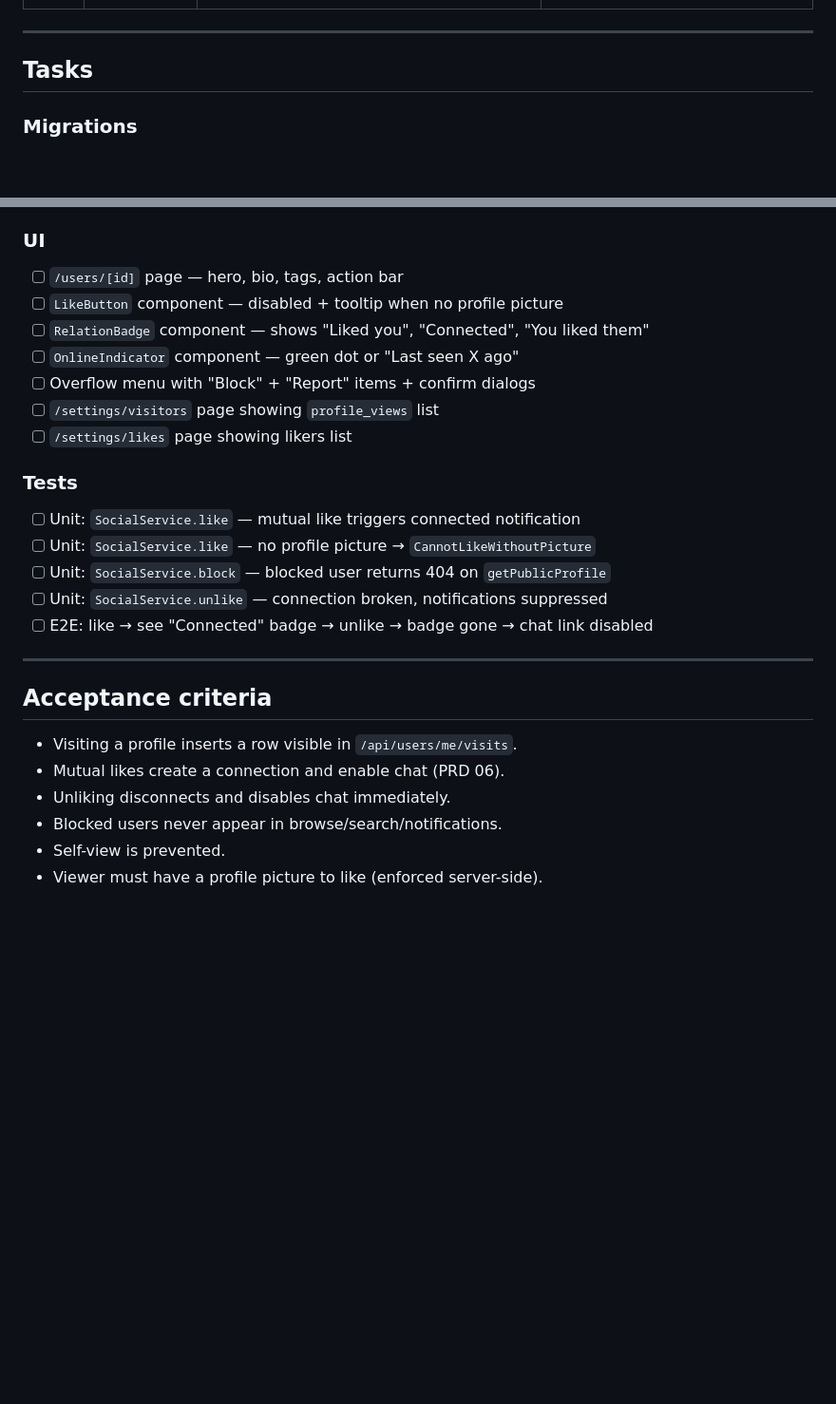
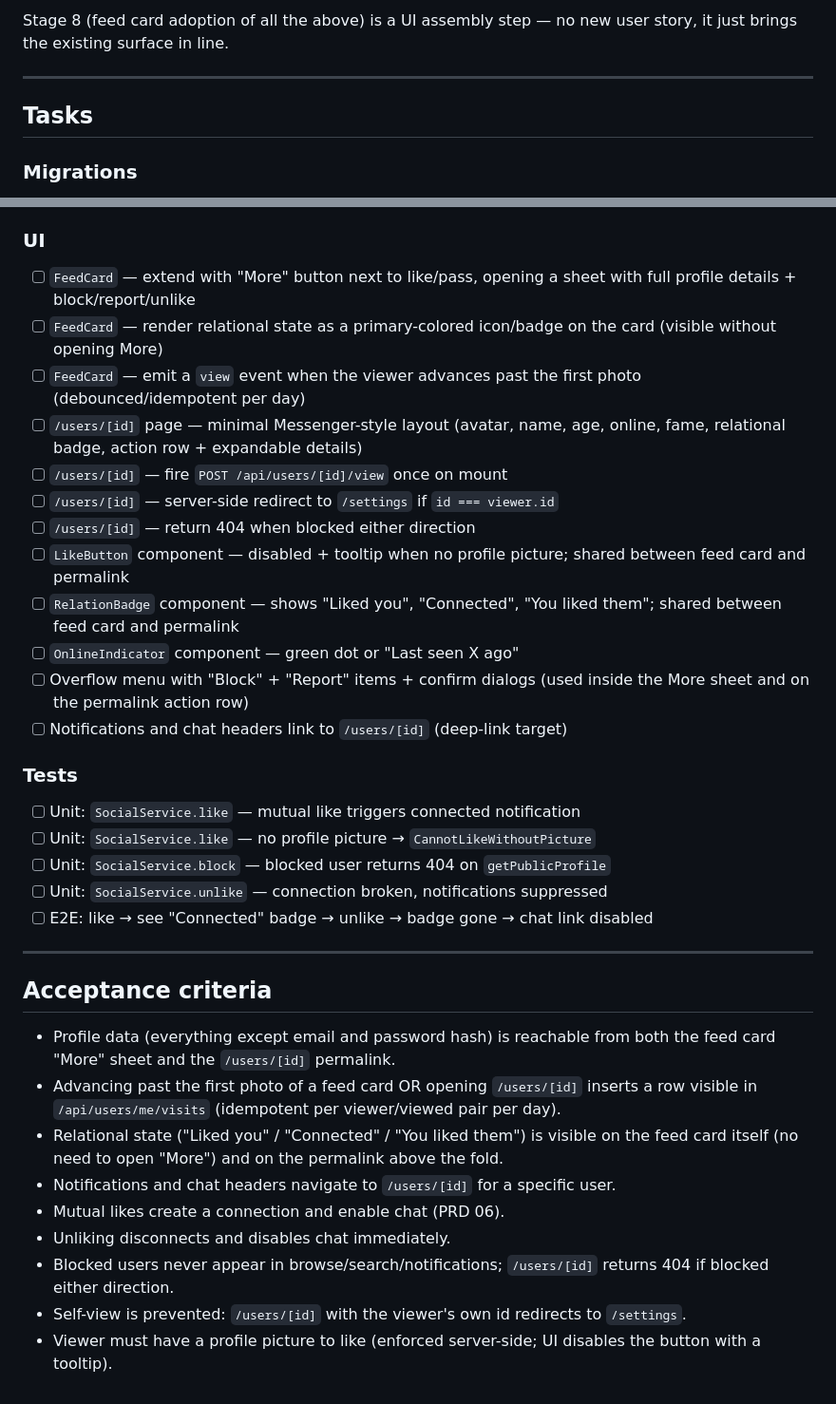
Before and after one commit to Saturn-Lotus/matcha, a Markdown page: prds/05-profile-view.md, 2 parts joined by grey strips. Shown at 95% size. GitHub-like rendering; blank space fills up the shorter version.

```diff
--- a/prds/05-profile-view.md
+++ b/prds/05-profile-view.md
@@ -76,3 +105,4 @@ Connection state is derived: mutual likes with no block between them.
+Stage 8 (feed card adoption of all the above) is a UI assembly step — no new user story, it just brings the existing surface in line.
 
 ---
 
@@ -120,13 +150,18 @@ Connection state is derived: mutual likes with no block between them.
 - [ ] Scheduled job or TTL: set `is_online = false` after 5 min of inactivity (or on WebSocket disconnect)
 
 ### UI
-- [ ] `/users/[id]` page — hero, bio, tags, action bar
-- [ ] `LikeButton` component — disabled + tooltip when no profile picture
-- [ ] `RelationBadge` component — shows "Liked you", "Connected", "You liked them"
+- [ ] `FeedCard` — extend with "More" button next to like/pass, opening a sheet with full profile details + block/report/unlike
+- [ ] `FeedCard` — render relational state as a primary-colored icon/badge on the card (visible without opening More)
+- [ ] `FeedCard` — emit a `view` event when the viewer advances past the first photo (debounced/idempotent per day)
+- [ ] `/users/[id]` page — minimal Messenger-style layout (avatar, name, age, online, fame, relational badge, action row + expandable details)
+- [ ] `/users/[id]` — fire `POST /api/users/[id]/view` once on mount
+- [ ] `/users/[id]` — server-side redirect to `/settings` if `id === viewer.id`
+- [ ] `/users/[id]` — return 404 when blocked either direction
+- [ ] `LikeButton` component — disabled + tooltip when no profile picture; shared between feed card and permalink
+- [ ] `RelationBadge` component — shows "Liked you", "Connected", "You liked them"; shared between feed card and permalink
 - [ ] `OnlineIndicator` component — green dot or "Last seen X ago"
-- [ ] Overflow menu with "Block" + "Report" items + confirm dialogs
-- [ ] `/settings/visitors` page showing `profile_views` list
-- [ ] `/settings/likes` page showing likers list
+- [ ] Overflow menu with "Block" + "Report" items + confirm dialogs (used inside the More sheet and on the permalink action row)
+- [ ] Notifications and chat headers link to `/users/[id]` (deep-link target)
 
 ### Tests
 - [ ] Unit: `SocialService.like` — mutual like triggers connected notification
@@ -138,9 +173,12 @@ Connection state is derived: mutual likes with no block between them.
 ---
 
 ## Acceptance criteria
-- Visiting a profile inserts a row visible in `/api/users/me/visits`.
+- Profile data (everything except email and password hash) is reachable from both the feed card "More" sheet and the `/users/[id]` permalink.
+- Advancing past the first photo of a feed card OR opening `/users/[id]` inserts a row visible in `/api/users/me/visits` (idempotent per viewer/viewed pair per day).
+- Relational state ("Liked you" / "Connected" / "You liked them") is visible on the feed card itself (no need to open "More") and on the permalink above the fold.
+- Notifications and chat headers navigate to `/users/[id]` for a specific user.
 - Mutual likes create a connection and enable chat (PRD 06).
 - Unliking disconnects and disables chat immediately.
-- Blocked users never appear in browse/search/notifications.
-- Self-view is prevented.
-- Viewer must have a profile picture to like (enforced server-side).
+- Blocked users never appear in browse/search/notifications; `/users/[id]` returns 404 if blocked either direction.
+- Self-view is prevented: `/users/[id]` with the viewer's own id redirects to `/settings`.
+- Viewer must have a profile picture to like (enforced server-side; UI disables the button with a tooltip).
```
Also changed, not shown: other parts of prds/05-profile-view.md (+49 -20 lines).
